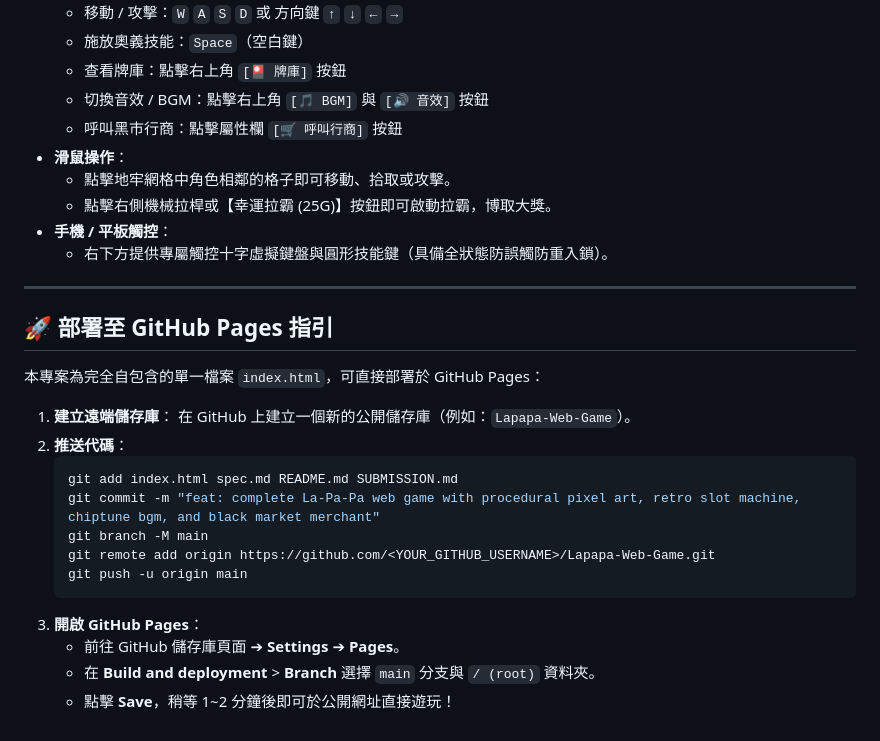
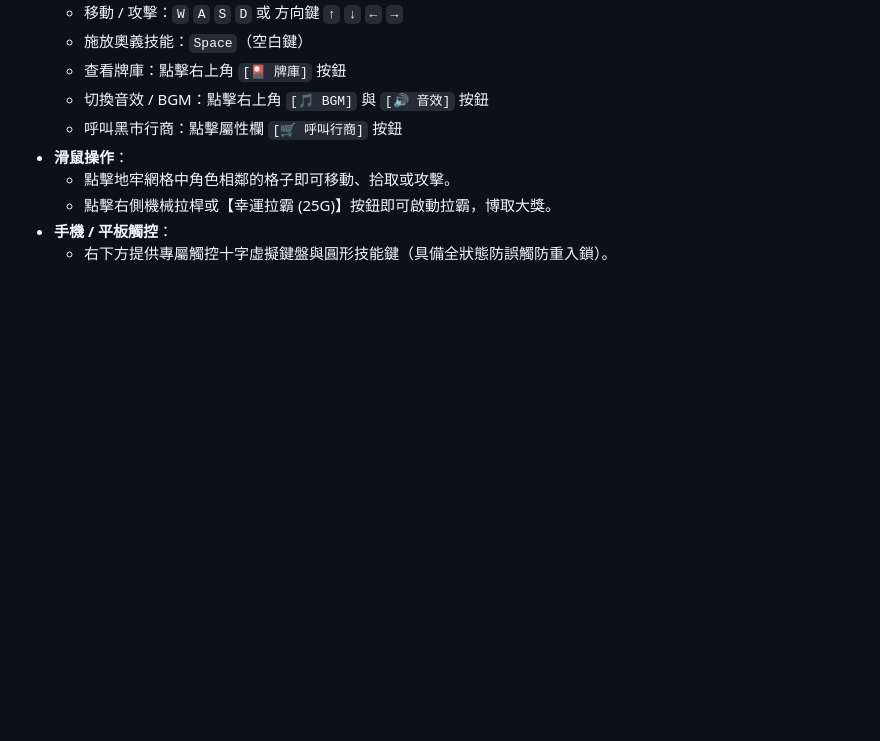
Before and after one commit to 034884851/rababa, a Markdown page: README.md, the part around the change. Drawn GitHub-style; blank space fills up the shorter version.

````diff
--- a/README.md
+++ b/README.md
@@ -50,24 +50,3 @@ for"TAICA_生成式AI：文字與圖像生成的原理與實務_中原大學衛
   - 點擊右側機械拉桿或【幸運拉霸 (25G)】按鈕即可啟動拉霸，博取大獎。
 - **手機 / 平板觸控**：
   - 右下方提供專屬觸控十字虛擬鍵盤與圓形技能鍵（具備全狀態防誤觸防重入鎖）。
-
----
-
-## 🚀 部署至 GitHub Pages 指引
-
-本專案為完全自包含的單一檔案 `index.html`，可直接部署於 GitHub Pages：
-
-1. **建立遠端儲存庫**：
-   在 GitHub 上建立一個新的公開儲存庫（例如：`Lapapa-Web-Game`）。
-2. **推送代碼**：
-   ```bash
-   git add index.html spec.md README.md SUBMISSION.md
-   git commit -m "feat: complete La-Pa-Pa web game with procedural pixel art, retro slot machine, chiptune bgm, and black market merchant"
-   git branch -M main
-   git remote add origin https://github.com/<YOUR_GITHUB_USERNAME>/Lapapa-Web-Game.git
-   git push -u origin main
-   ```
-3. **開啟 GitHub Pages**：
-   - 前往 GitHub 儲存庫頁面 ➔ **Settings** ➔ **Pages**。
-   - 在 **Build and deployment** > **Branch** 選擇 `main` 分支與 `/ (root)` 資料夾。
-   - 點擊 **Save**，稍等 1~2 分鐘後即可於公開網址直接遊玩！
````
